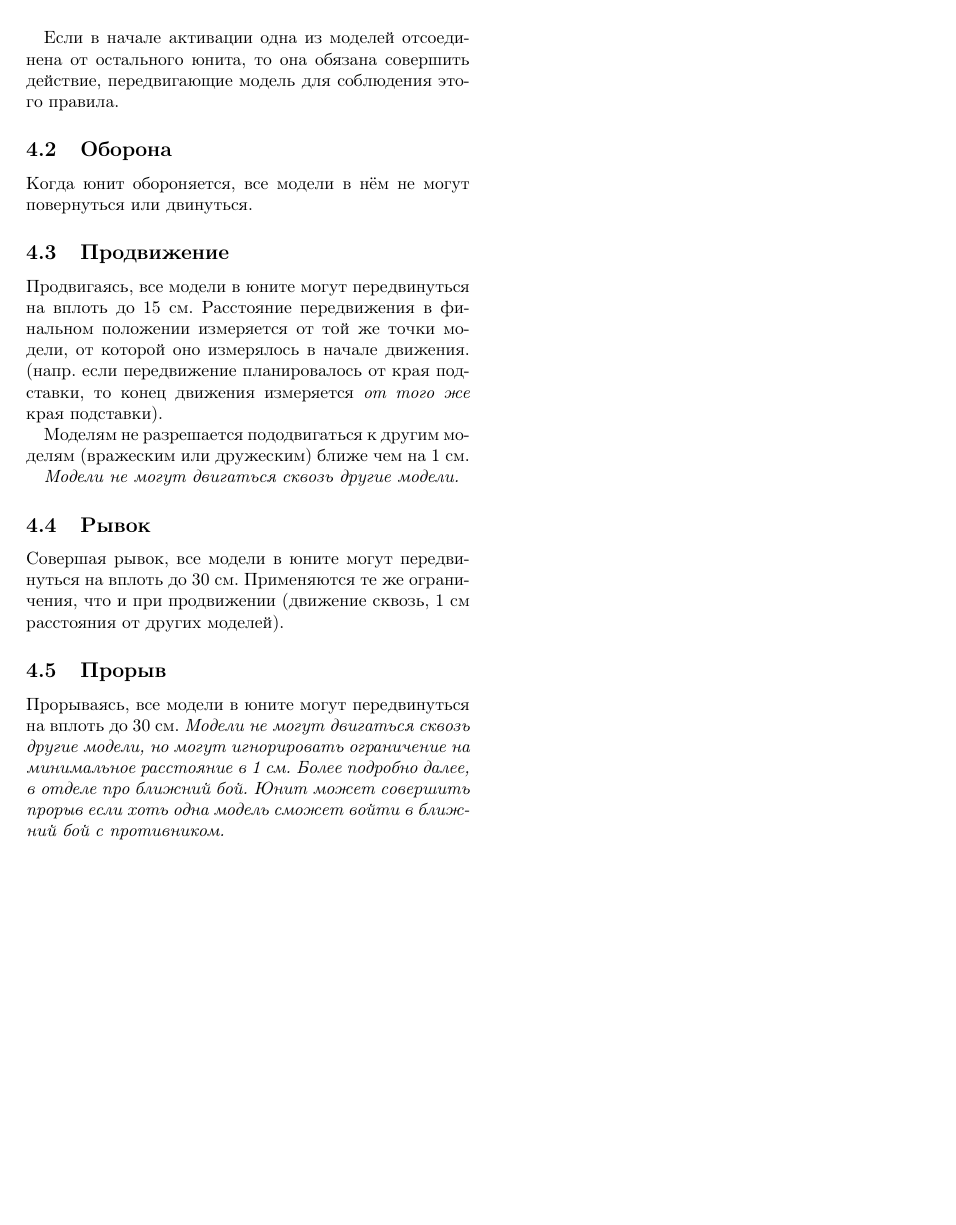
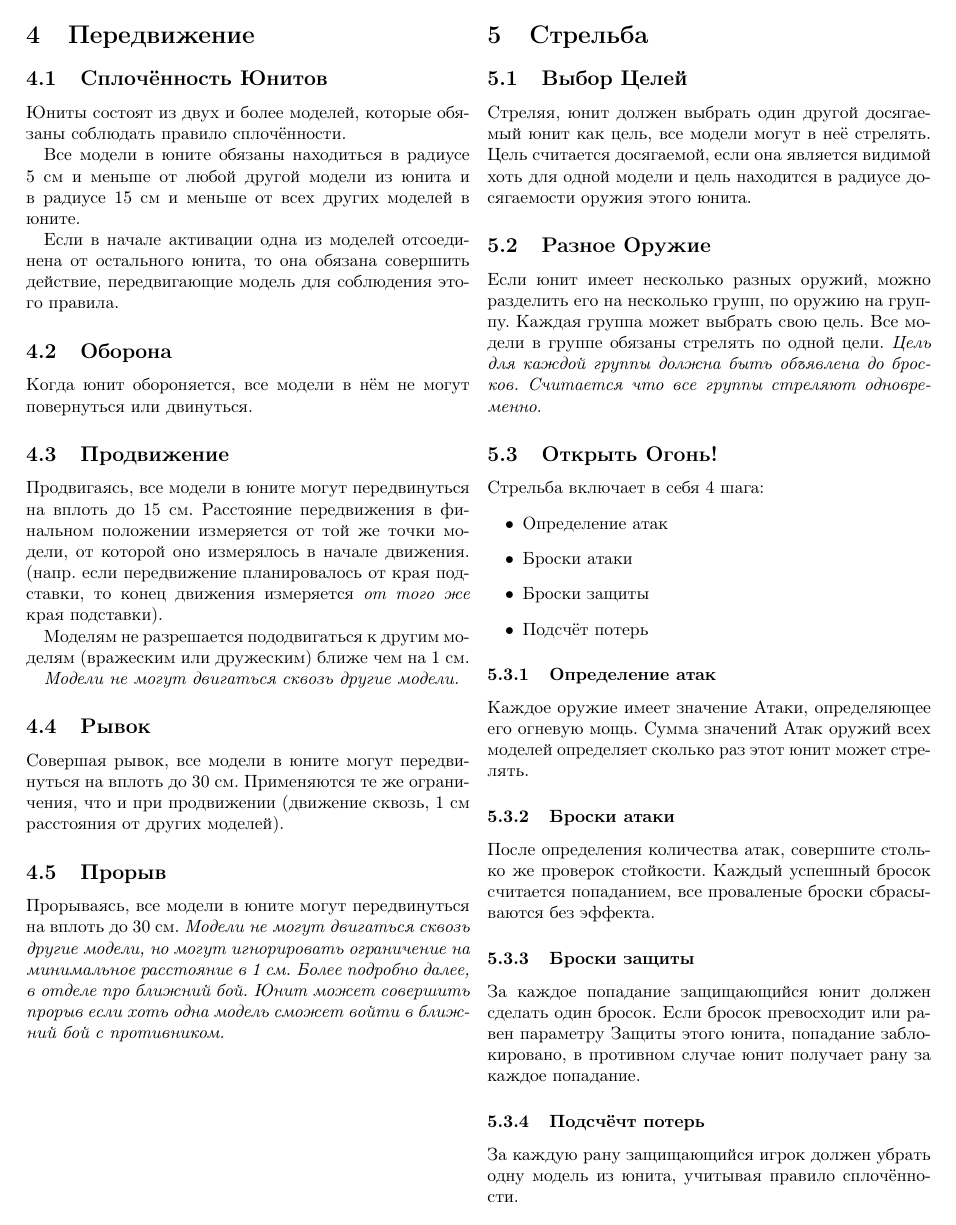
Before and after one commit to ktnlvr/GF, a LaTeX document (main.tex): page 4 of 4. Compiled offline with pdfLaTeX.

Commit message:
Add section on shooting

```diff
--- a/main.tex
+++ b/main.tex
@@ -155,6 +157,35 @@
 \subsection{Прорыв}
 Прорываясь, все модели в юните могут передвинуться на вплоть до 30 см. \emph{Модели не могут двигаться сквозь другие модели, но могут игнорировать ограничение на минимальное расстояние в 1 см. Более подробно далее, в отделе про ближний бой. Юнит может совершить прорыв если хоть одна модель сможет войти в ближний бой с противником.}
 
+\newpage
+
+\section{Стрельба}
+\subsection{Выбор Целей}
+Стреляя, юнит должен выбрать один другой досягаемый юнит как цель, все модели могут в неё стрелять.
+Цель считается досягаемой, если она является видимой хоть для одной модели и цель находится в радиусе досягаемости оружия этого юнита.
+\subsection{Разное Оружие}
+Если юнит имеет несколько разных оружий, можно разделить его на несколько групп, по оружию на группу. Каждая группа может выбрать свою цель. Все модели в группе обязаны стрелять по одной цели. \emph{Цель для каждой группы должна быть объявлена до бросков. Считается что все группы стреляют одновременно.}
+
+\subsection{Открыть Огонь!}
+Стрельба включает в себя 4 шага:
+\begin{itemize}
+    \item Определение атак
+    \item Броски атаки
+    \item Броски защиты
+    \item Подсчёт потерь
+\end{itemize}
+
+\subsubsection{Определение атак}
+Каждое оружие имеет значение Атаки, определяющее его огневую мощь.
+Сумма значений Атак оружий всех моделей определяет сколько раз этот юнит может стрелять.
+\subsubsection{Броски атаки}
+После определения количества атак, совершите столько же проверок стойкости.
+Каждый успешный бросок считается попаданием, все проваленые броски сбрасываются без эффекта.
+\subsubsection{Броски защиты}
+За каждое попадание защищающийся юнит должен сделать один бросок. Если бросок превосходит или равен параметру Защиты этого юнита, попадание заблокировано, в противном случае юнит получает рану за каждое попадание.
+\subsubsection{Подсчёчт потерь}
+За каждую рану защищающийся игрок должен убрать одну модель из юнита, учитывая правило сплочённости.
+
 \end{document}
 
 \newpage
```
Also changed, not shown: main.tex (2 more changed lines).
